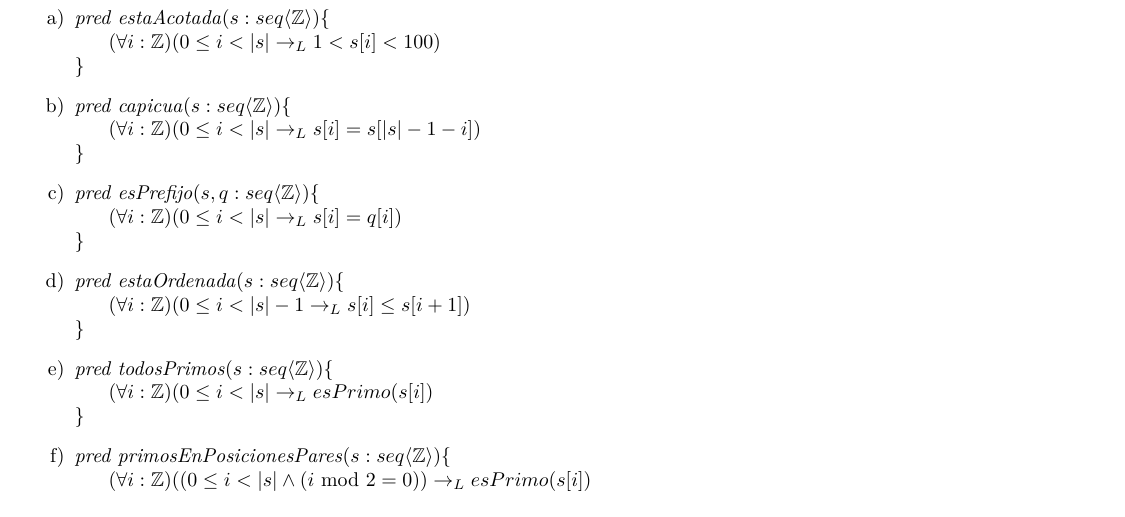
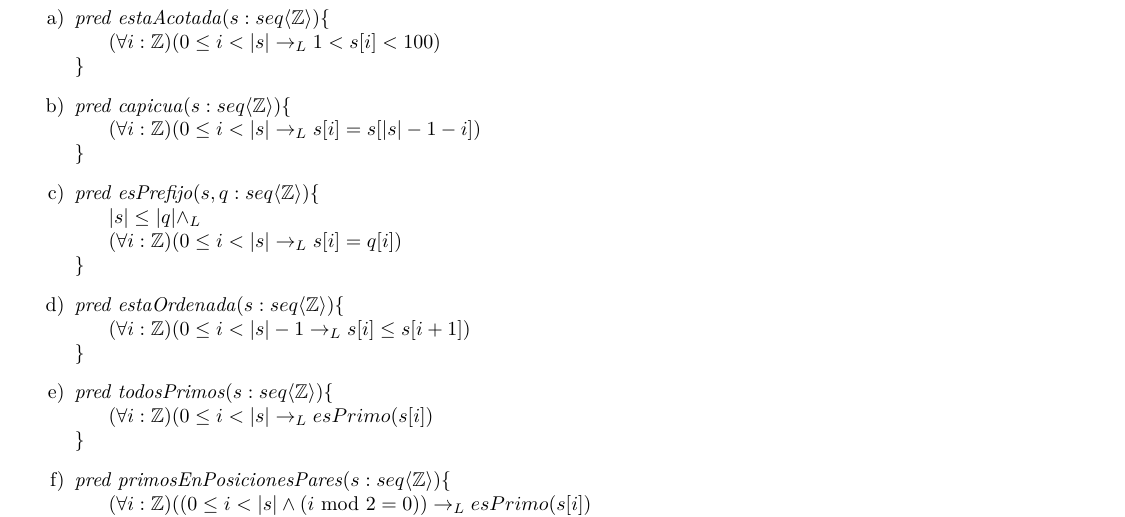
Before and after one commit to AndresHense/Algo1, a LaTeX document (Practicas/Practica2/practica2g.tex): part of page 3 of 7, cut so that both start at the same text. Compiled offline with pdfLaTeX.

Commit message:
fixed 4c

```diff
--- a/Practicas/Practica2/practica2g.tex
+++ b/Practicas/Practica2/practica2g.tex
@@ -149,6 +149,7 @@ $\}$
 \hspace*{6mm}$(\forall i:\mathbb{Z})(0\leq i<\vert s\vert \rightarrow_L s[i]=s[\vert s\vert-1-i])$\\
 $\}$
 \item \textit{pred esPrefijo}$(s,q: seq\langle \mathbb{Z} \rangle)\{$\\
+\hspace*{6mm}$|s|\leq |q| \wedge_L$\\
 \hspace*{6mm}$(\forall i:\mathbb{Z})(0\leq i<\vert s\vert \rightarrow_L s[i]=q[i])$\\
 $\}$
 \item \textit{pred estaOrdenada}$(s: seq\langle \mathbb{Z} \rangle)\{$\\
```
Also changed, not shown: Practicas/Practica2/practica2g.pdf.
